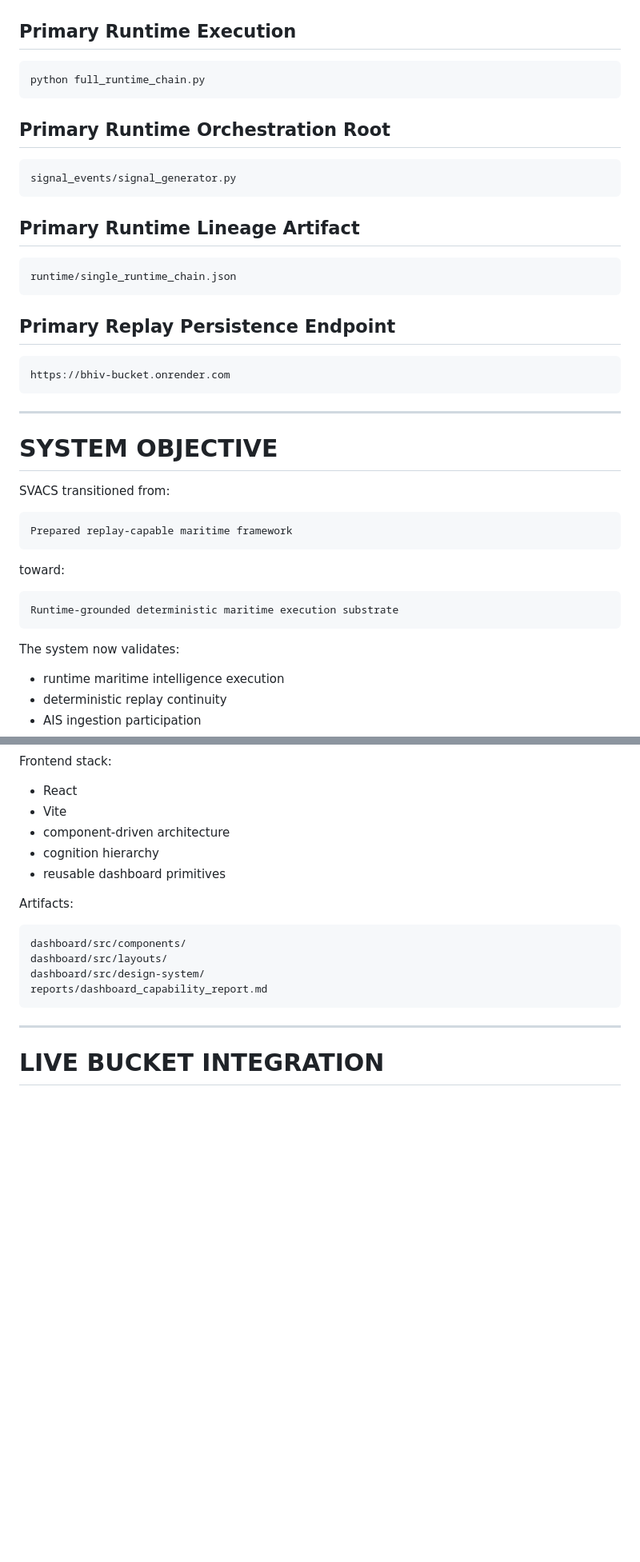
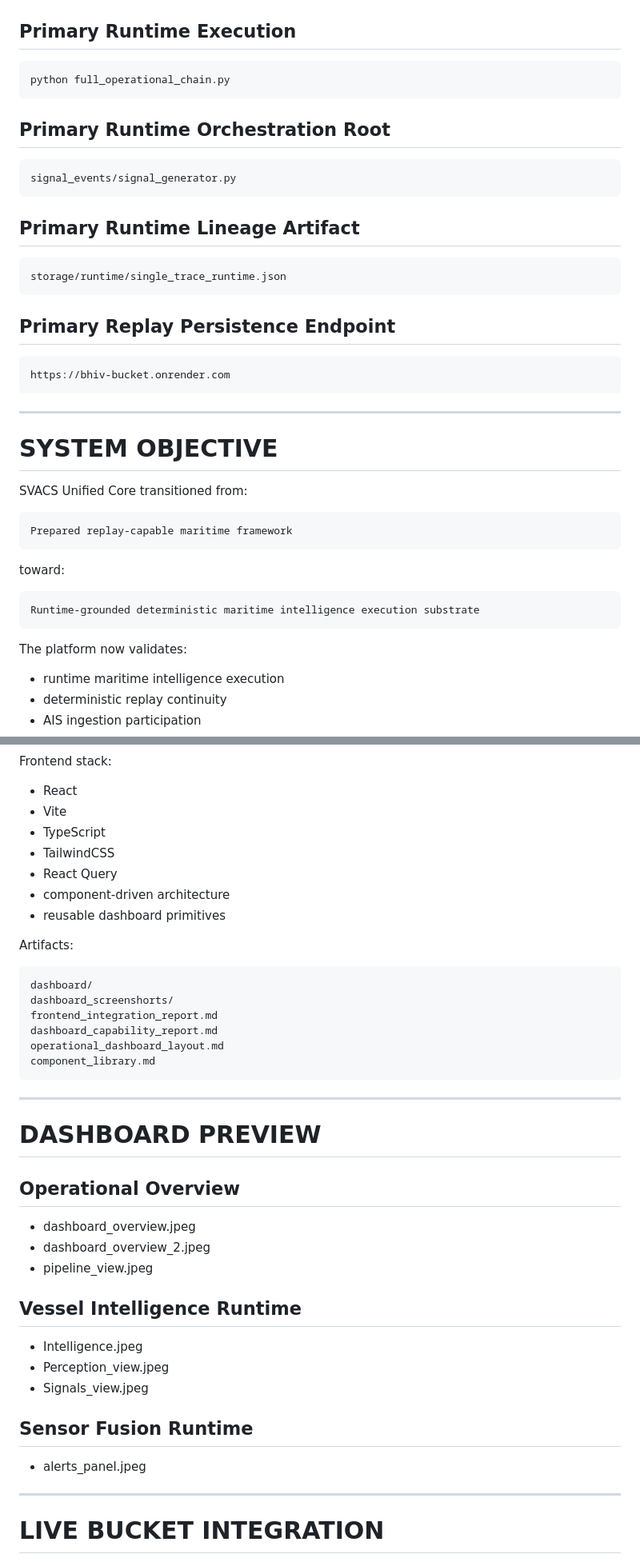
Before and after one commit to blackholeinfiverse64/SVACS-Main, a Markdown page: docs/REVIEW_PACKET.md, 2 parts joined by grey strips. Shown at 80% size. Rendered like a GitHub page; blank space fills up the shorter version.

````diff
--- a/docs/REVIEW_PACKET.md
+++ b/docs/REVIEW_PACKET.md
@@ -11,7 +11,7 @@
 ## Primary Runtime Execution
 
 ```bash
-python full_runtime_chain.py
+python full_operational_chain.py
 ```
 
 ## Primary Runtime Orchestration Root
@@ -23,7 +23,7 @@ signal_events/signal_generator.py
 ## Primary Runtime Lineage Artifact
 
 ```text
-runtime/single_runtime_chain.json
+storage/runtime/single_trace_runtime.json
 ```
 
 ## Primary Replay Persistence Endpoint
@@ -36,7 +36,7 @@ https://bhiv-bucket.onrender.com
 
 # SYSTEM OBJECTIVE
 
-SVACS transitioned from:
+SVACS Unified Core transitioned from:
 
 ```text
 Prepared replay-capable maritime framework
@@ -45,10 +45,10 @@ Prepared replay-capable maritime framework
 toward:
 
 ```text
-Runtime-grounded deterministic maritime execution substrate
+Runtime-grounded deterministic maritime intelligence execution substrate
 ```
 
-The system now validates:
+The platform now validates:
 
 * runtime maritime intelligence execution
 * deterministic replay continuity
@@ -406,18 +412,42 @@ Frontend stack:
 
 * React
 * Vite
+* TypeScript
+* TailwindCSS
+* React Query
 * component-driven architecture
-* cognition hierarchy
 * reusable dashboard primitives
 
 Artifacts:
 
 ```text
-dashboard/src/components/
-dashboard/src/layouts/
-dashboard/src/design-system/
-reports/dashboard_capability_report.md
+dashboard/
+dashboard_screenshorts/
+frontend_integration_report.md
+dashboard_capability_report.md
+operational_dashboard_layout.md
+component_library.md
 ```
+
+---
+
+# DASHBOARD PREVIEW
+
+## Operational Overview
+
+* dashboard_overview.jpeg
+* dashboard_overview_2.jpeg
+* pipeline_view.jpeg
+
+## Vessel Intelligence Runtime
+
+* Intelligence.jpeg
+* Perception_view.jpeg
+* Signals_view.jpeg
+
+## Sensor Fusion Runtime
+
+* alerts_panel.jpeg
 
 ---
 
````
Also changed, not shown: other parts of docs/REVIEW_PACKET.md (+36 -30 lines).
